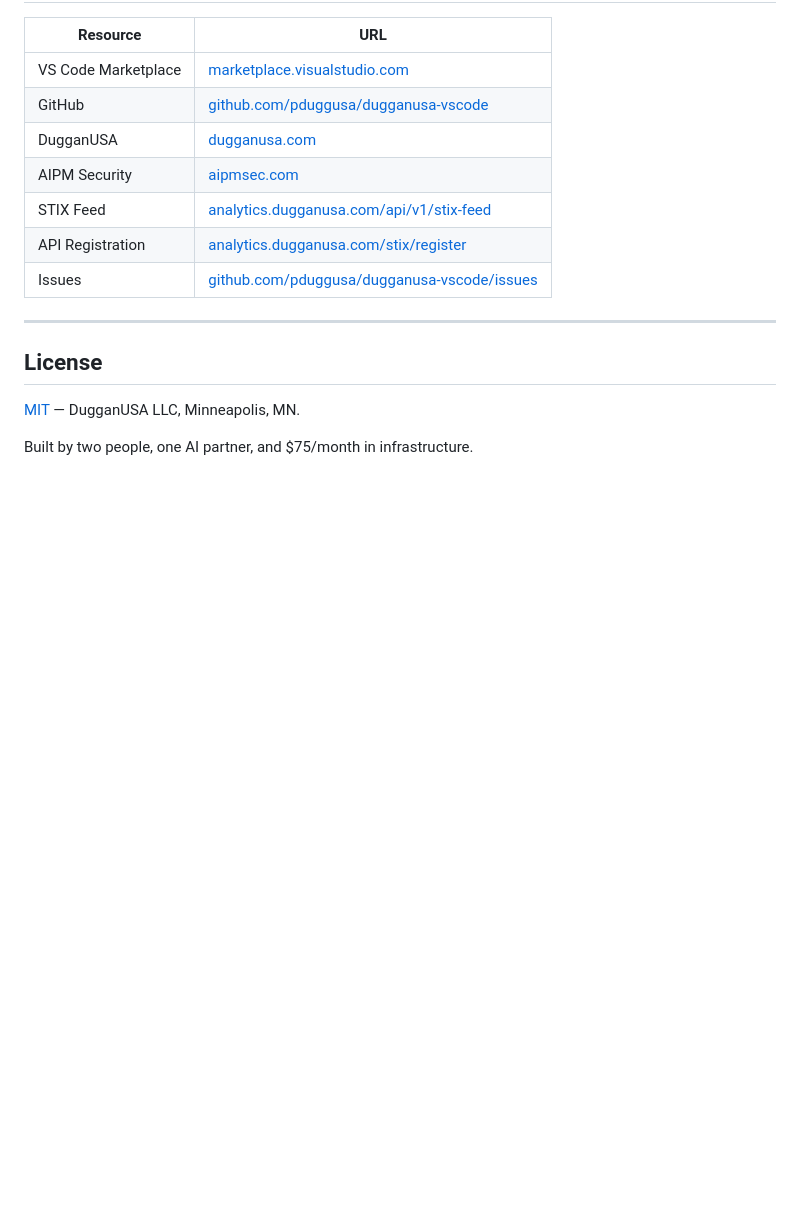
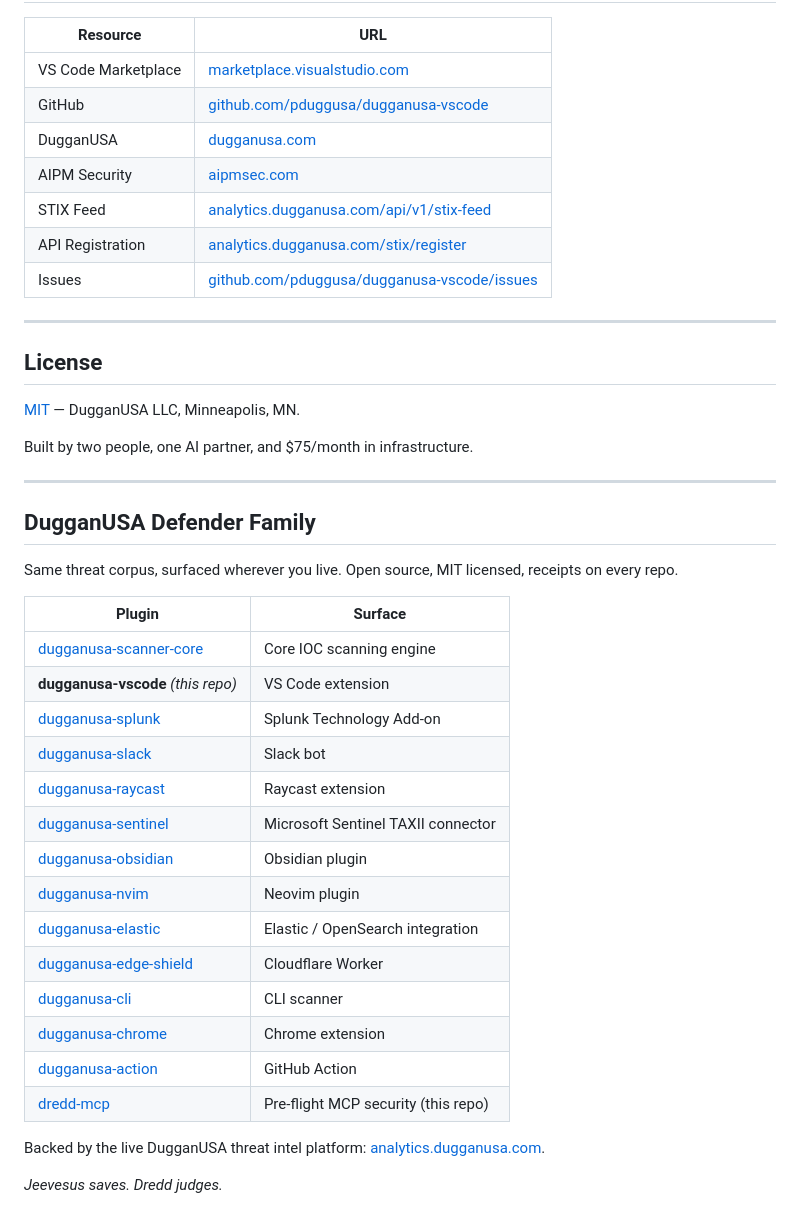
Before and after one commit to pduggusa/dugganusa-vscode, a Markdown page: README.md, the part around the change. GitHub-like rendering; blank space fills up the shorter version.

Commit message:
docs: cross-link to DugganUSA defender family
Adds the canonical defender-family footer linking to all 13 sibling repos.
Idempotent — sentinel marker prevents double-insertion.

```diff
--- a/README.md
+++ b/README.md
@@ -314,3 +314,31 @@ See [VS Code Extension API](https://code.visualstudio.com/api) and [Publishing E
 [MIT](LICENSE) — DugganUSA LLC, Minneapolis, MN.
 
 Built by two people, one AI partner, and $75/month in infrastructure.
+
+---
+
+<!-- DUGGANUSA-FAMILY-FOOTER-V1 -->
+## DugganUSA Defender Family
+
+Same threat corpus, surfaced wherever you live. Open source, MIT licensed, receipts on every repo.
+
+| Plugin | Surface |
+|---|---|
+| [dugganusa-scanner-core](https://github.com/pduggusa/dugganusa-scanner-core) | Core IOC scanning engine |
+| **dugganusa-vscode** _(this repo)_ | VS Code extension |
+| [dugganusa-splunk](https://github.com/pduggusa/dugganusa-splunk) | Splunk Technology Add-on |
+| [dugganusa-slack](https://github.com/pduggusa/dugganusa-slack) | Slack bot |
+| [dugganusa-raycast](https://github.com/pduggusa/dugganusa-raycast) | Raycast extension |
+| [dugganusa-sentinel](https://github.com/pduggusa/dugganusa-sentinel) | Microsoft Sentinel TAXII connector |
+| [dugganusa-obsidian](https://github.com/pduggusa/dugganusa-obsidian) | Obsidian plugin |
+| [dugganusa-nvim](https://github.com/pduggusa/dugganusa-nvim) | Neovim plugin |
+| [dugganusa-elastic](https://github.com/pduggusa/dugganusa-elastic) | Elastic / OpenSearch integration |
+| [dugganusa-edge-shield](https://github.com/pduggusa/dugganusa-edge-shield) | Cloudflare Worker |
+| [dugganusa-cli](https://github.com/pduggusa/dugganusa-cli) | CLI scanner |
+| [dugganusa-chrome](https://github.com/pduggusa/dugganusa-chrome) | Chrome extension |
+| [dugganusa-action](https://github.com/pduggusa/dugganusa-action) | GitHub Action |
+| [dredd-mcp](https://github.com/pduggusa/dredd-mcp) | Pre-flight MCP security (this repo) |
+
+Backed by the live DugganUSA threat intel platform: [analytics.dugganusa.com](https://analytics.dugganusa.com).
+
+_Jeevesus saves. Dredd judges._
```
